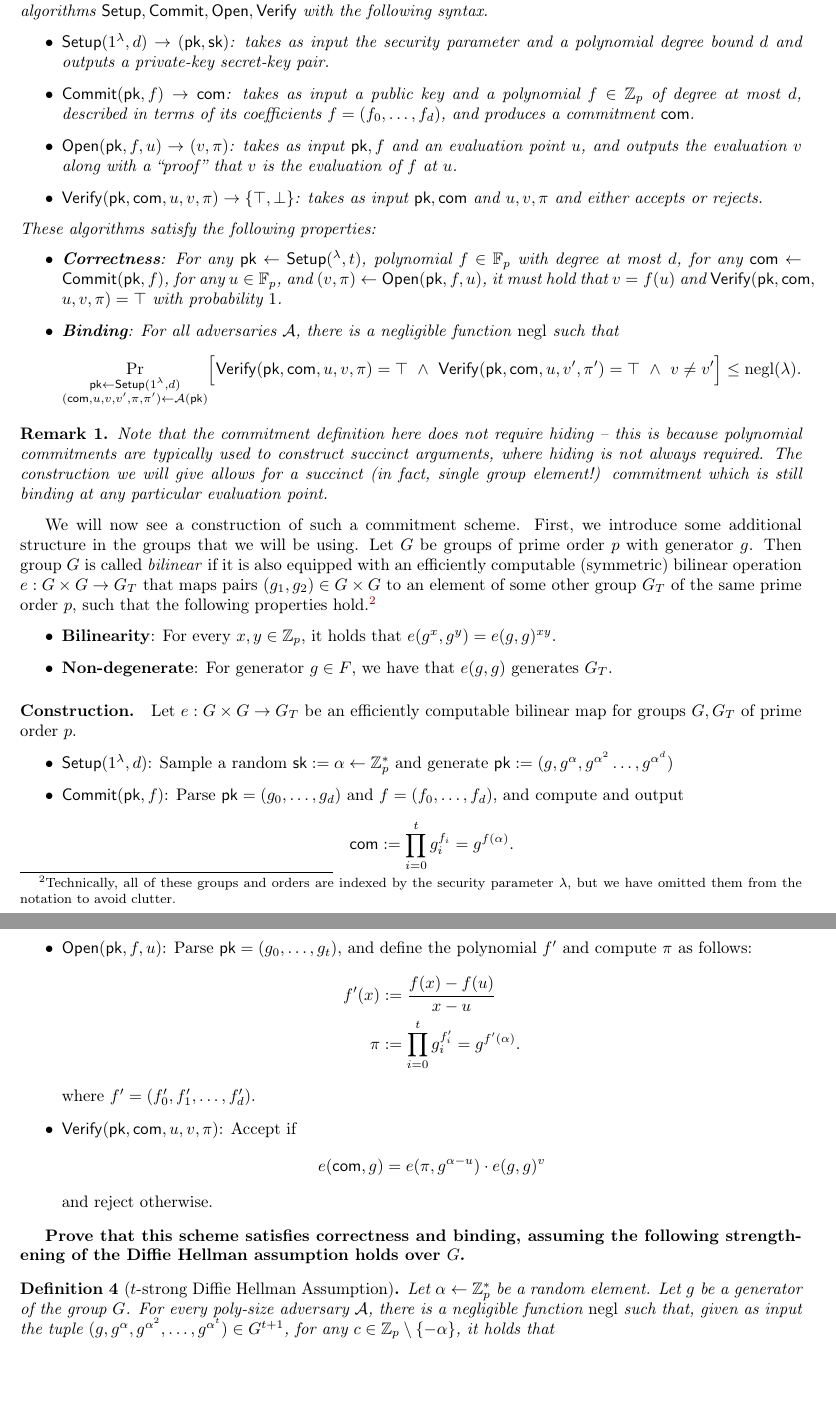
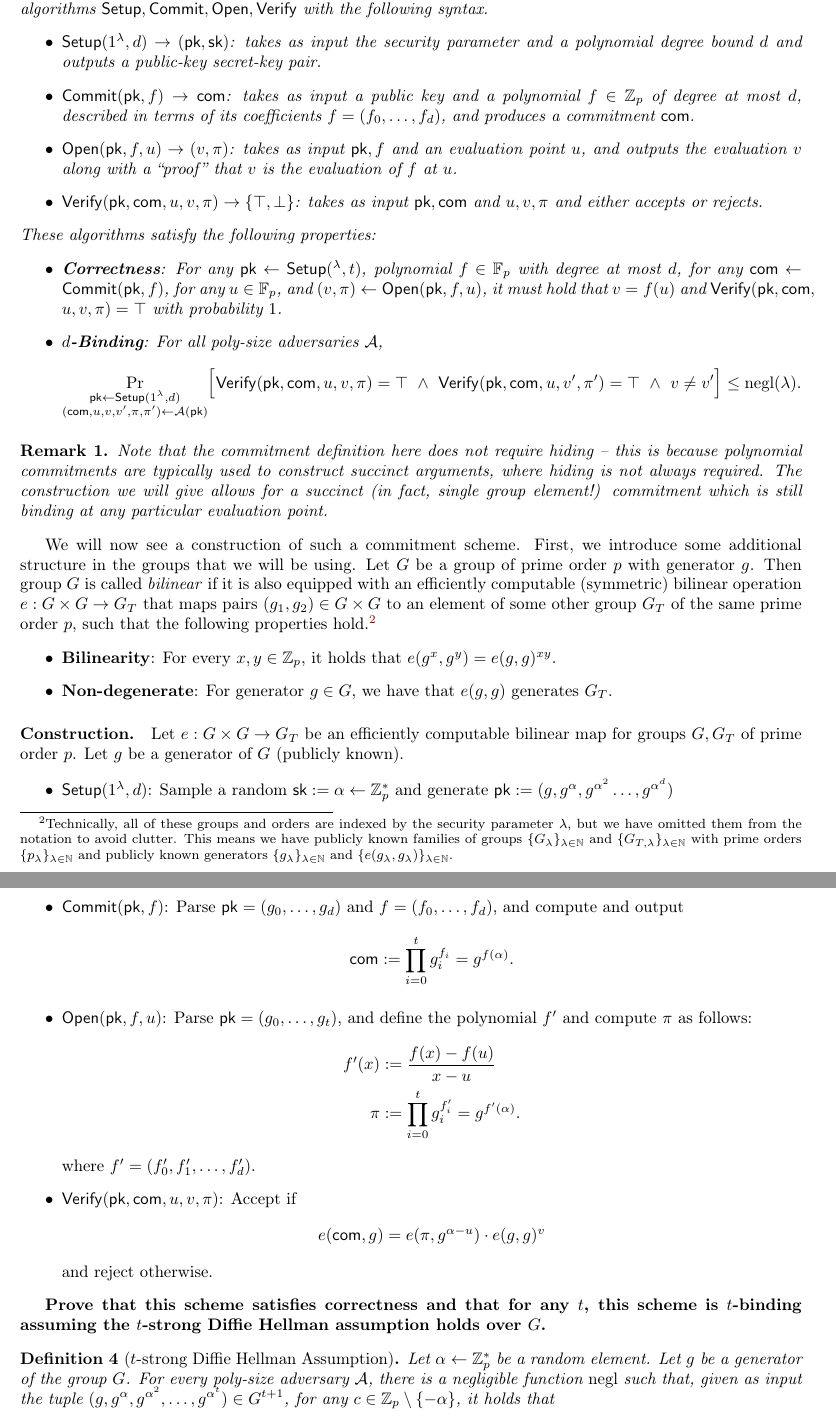
Before and after one commit to mit6875/mit6875.github.io, a LaTeX problem sheet (PSETS_FALL25/6_5620_Problem_Set_5.tex): two parts of pages 5 and 6 of 6, joined at a grey line, cut so that both start at the same text, the shorter picture padded with empty space. The pictures show the PDF file PSETS_FALL25/6_5620_Problem_Set_5.pdf that the author committed with the source.

```diff
--- a/PSETS_FALL25/6_5620_Problem_Set_5.tex
+++ b/PSETS_FALL25/6_5620_Problem_Set_5.tex
@@ -144,7 +146,7 @@
 These algorithms satisfy the following properties:
 \begin{itemize}
     \item \textbf{Correctness}: For any $\pk \gets \Setup(^\secp, t)$, polynomial $f \in \F_p$ with degree at most $d$, for any $\com \gets \Commit(\pk, f)$, for any $u \in \F_p$, and $(v, \pi) \gets \Open(\pk, f, u)$, it must hold that $v = f(u)$ and $\Verify(\pk, \com,\allowbreak u, v, \pi) = \top$ with probability $1$.
-    \item \textbf{Binding}: For all adversaries $\calA$, there is a negligible function $\negl$ such that
+    \item \textbf{$d$-Binding}: For all poly-size adversaries $\calA$,
     \begin{align*}
         \Pr_{\substack{\pk \gets \Setup(1^\secp, d)\\ (\com, u, v, v', \pi, \pi')\gets \calA(\pk)}} \Bigl[\Verify(\pk, \com, u, v, \pi) = \top ~\wedge~ \Verify(\pk, \com, u, v', \pi') = \top ~\wedge~ v \neq v' \Bigr] \le \negl(\secp).
     \end{align*}
@@ -153,14 +155,13 @@
 \begin{remark}
     Note that the commitment definition here does not require hiding -- this is because polynomial commitments are typically used to construct succinct arguments, where hiding is not always required. The construction we will give allows for a succinct (in fact, single group element!) commitment which is still binding at any particular evaluation point.
 \end{remark}
-We will now see a construction of such a commitment scheme. First, we introduce some additional structure in the groups that we will be using. Let $G$ be groups of prime order $p$ with generator $g$. Then group $G$ is called \textit{bilinear} if it is also equipped with an efficiently computable (symmetric) bilinear operation $e: G \times G \to G_T$ that maps pairs $(g_1, g_2) \in G \times G$ to an element of some other group $G_T$ of the same prime order $p$, such that the following properties hold.\footnote{Technically, all of these groups and orders are indexed by the security parameter $\secp$, but we have omitted them from the notation to avoid clutter.}
+We will now see a construction of such a commitment scheme. First, we introduce some additional structure in the groups that we will be using. Let $G$ be a group of prime order $p$ with generator $g$. Then group $G$ is called \textit{bilinear} if it is also equipped with an efficiently computable (symmetric) bilinear operation $e: G \times G \to G_T$ that maps pairs $(g_1, g_2) \in G \times G$ to an element of some other group $G_T$ of the same prime order $p$, such that the following properties hold.\footnote{Technically, all of these groups and orders are indexed by the security parameter $\secp$, but we have omitted them from the notation to avoid clutter. This means we have publicly known families of groups $\{G_{\secp}\}_{\secp \in \bbN}$ and $\{G_{T, \secp}\}_{\secp \in \bbN}$ with prime orders $\{p_{\secp}\}_{\secp \in \bbN}$ and publicly known generators $\{g_{\secp}\}_{\secp \in \bbN}$ and $\{e(g_{\secp}, g_{\secp})\}_{\secp \in \bbN}$.}
 \begin{itemize}
     \item \textbf{Bilinearity}: For every $x, y \in \bbZ_p$, it holds that $e(g^x, g^y) = e(g, g)^{xy}$.
-    \item \textbf{Non-degenerate}: For generator $g \in F$, we have that $e(g, g)$ generates $G_T$.
+    \item \textbf{Non-degenerate}: For generator $g \in G$, we have that $e(g, g)$ generates $G_T$.
 \end{itemize}
 
-\paragraph{Construction.} Let $e : G \times G \to G_T$ be an efficiently computable bilinear map for groups $G, G_T$ of prime order $p$.
-% Assume that the discrete log problem is hard for the groups $G, G_T$.
+\paragraph{Construction.} Let $e : G \times G \to G_T$ be an efficiently computable bilinear map for groups $G, G_T$ of prime order $p$. Let $g$ be a generator of $G$ (publicly known).
 \begin{itemize}
     \item $\Setup(1^\secp, d)$: Sample a random $\sk := \alpha \gets \mathbb{Z}_p^*$ and generate $\pk := (g, g^\alpha, g^{\alpha^2} \ldots, g^{\alpha^d})$
     \item $\Commit(\pk, f)$: Parse $\pk = (g_0, \ldots, g_d)$ and $f = (f_0, \ldots, f_d)$, and compute and output
@@ -180,7 +181,7 @@
     and reject otherwise.
 \end{itemize}
 
-\textbf{Prove that this scheme satisfies correctness and binding, assuming the following strengthening of the Diffie Hellman assumption holds over $G$.}
+\textbf{Prove that this scheme satisfies correctness and that for any $t$, this scheme is $t$-binding assuming the $t$-strong Diffie Hellman assumption holds over $G$.}
 
 \begin{definition}[$t$-strong Diffie Hellman Assumption]
     Let $\alpha \gets \bbZ_p^*$ be a random element. Let $g$ be a generator of the group $G$. For every poly-size adversary $\calA$, there is a negligible function $\negl$ such that, given as input the tuple $(g, g^\alpha, g^{\alpha^2}, \ldots, g^{\alpha^t}) \in G^{t+1}$, for any $c \in \bbZ_p \setminus \{-\alpha\}$, it holds that
```
Also changed, not shown: LECNOTES/lec24.pdf (added), PSETS_FALL25/6_5620_Problem_Set_5.pdf, PSETS_FALL25/6_5620_Problem_Set_5.tex (4 more changed lines), 1 other file.
